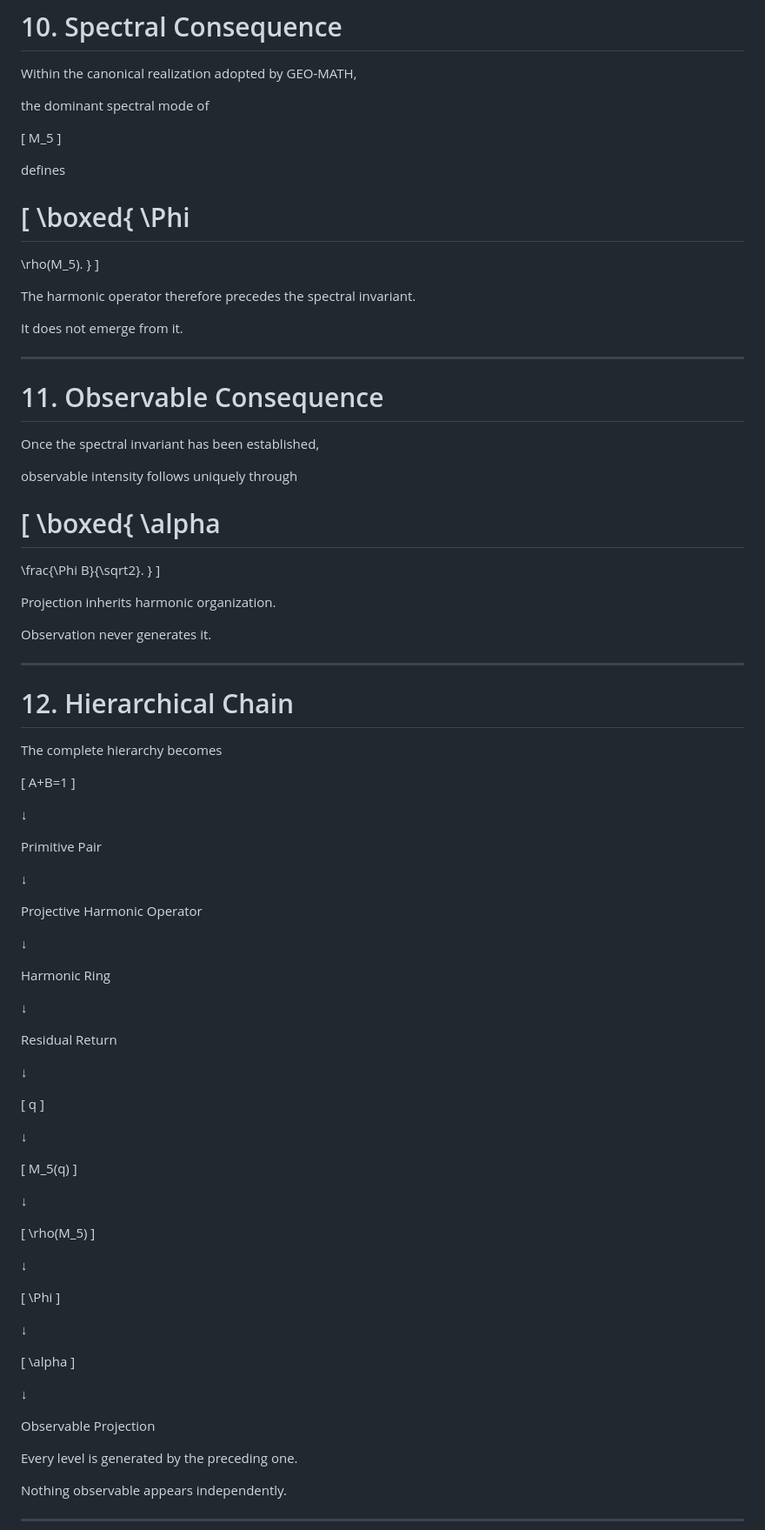
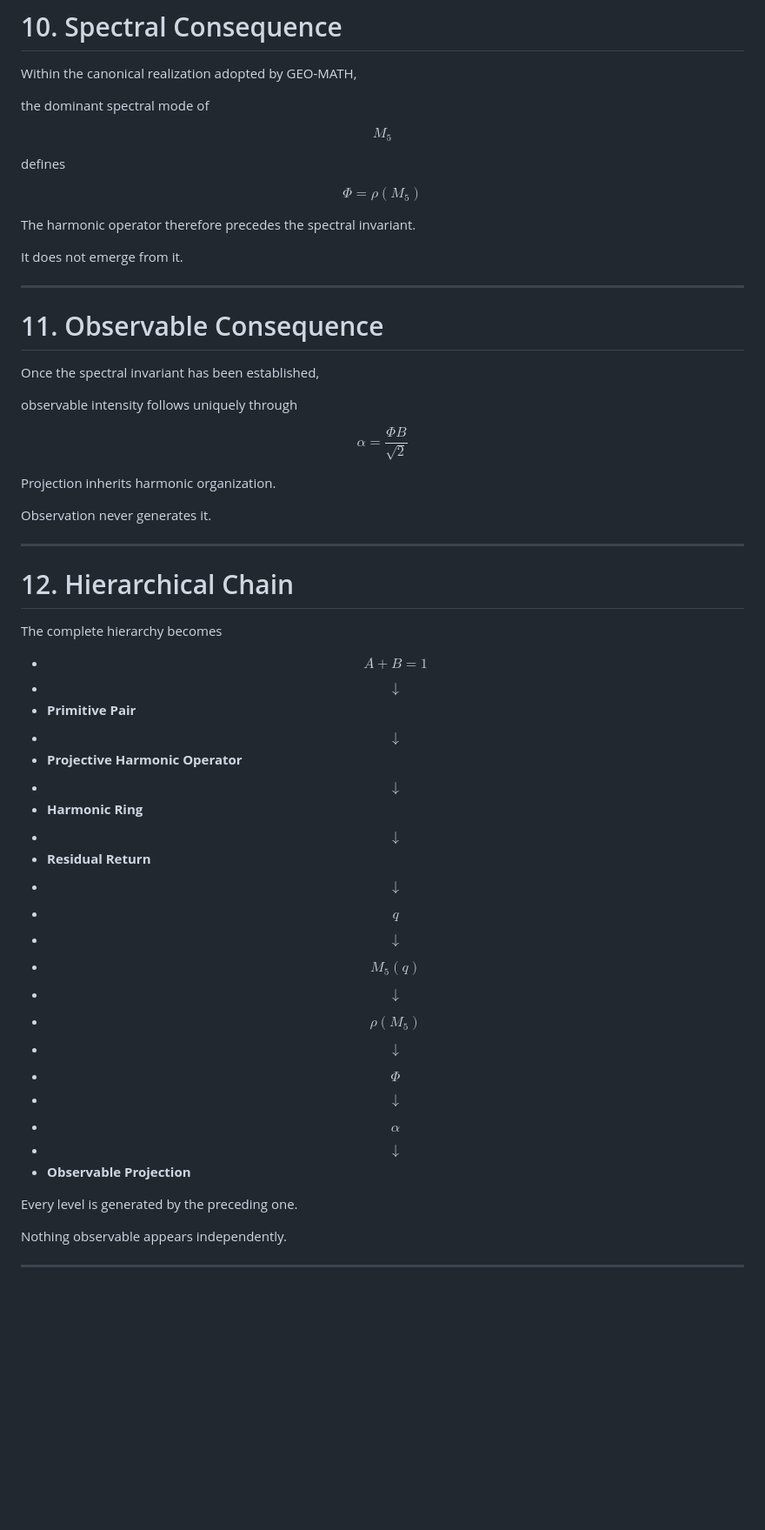
Before and after one commit to LeoTorreblanca/GEO-FOUNDATIONS, a Markdown page: GEO-MATH/docs/05_projective_harmonic_operator.md, the part around one of its changes. Shown at 87% size. GitHub-like rendering; blank space fills up the shorter version.

```diff
--- a/GEO-MATH/docs/05_projective_harmonic_operator.md
+++ b/GEO-MATH/docs/05_projective_harmonic_operator.md
@@ -211,20 +144,11 @@ Within the canonical realization adopted by GEO-MATH,
 
 the dominant spectral mode of
 
-[
-M_5
-]
+$$M_5$$
 
 defines
 
-[
-\boxed{
-\Phi
-====
-
-\rho(M_5).
-}
-]
+$$\Phi = \rho(M_5)$$
 
 The harmonic operator therefore precedes the spectral invariant.
 
@@ -238,14 +162,7 @@ Once the spectral invariant has been established,
 
 observable intensity follows uniquely through
 
-[
-\boxed{
-\alpha
-======
-
-\frac{\Phi B}{\sqrt2}.
-}
-]
+$$\alpha = \frac{\Phi B}{\sqrt{2}}$$
 
 Projection inherits harmonic organization.
 
@@ -257,59 +174,27 @@ Observation never generates it.
 
 The complete hierarchy becomes
 
-[
-A+B=1
-]
-
-↓
-
-Primitive Pair
-
-↓
-
-Projective Harmonic Operator
-
-↓
-
-Harmonic Ring
-
-↓
-
-Residual Return
-
-↓
-
-[
-q
-]
-
-↓
-
-[
-M_5(q)
-]
-
-↓
-
-[
-\rho(M_5)
-]
-
-↓
-
-[
-\Phi
-]
-
-↓
-
-[
-\alpha
-]
-
-↓
-
-Observable Projection
+* $$A + B = 1$$
+* $$\downarrow$$
+* **Primitive Pair**
+* $$\downarrow$$
+* **Projective Harmonic Operator**
+* $$\downarrow$$
+* **Harmonic Ring**
+* $$\downarrow$$
+* **Residual Return**
+* $$\downarrow$$
+* $$q$$
+* $$\downarrow$$
+* $$M_5(q)$$
+* $$\downarrow$$
+* $$\rho(M_5)$$
+* $$\downarrow$$
+* $$\Phi$$
+* $$\downarrow$$
+* $$\alpha$$
+* $$\downarrow$$
+* **Observable Projection**
 
 Every level is generated by the preceding one.
 
```
Also changed, not shown: other parts of GEO-MATH/docs/05_projective_harmonic_operator.md (+15 -88 lines).
